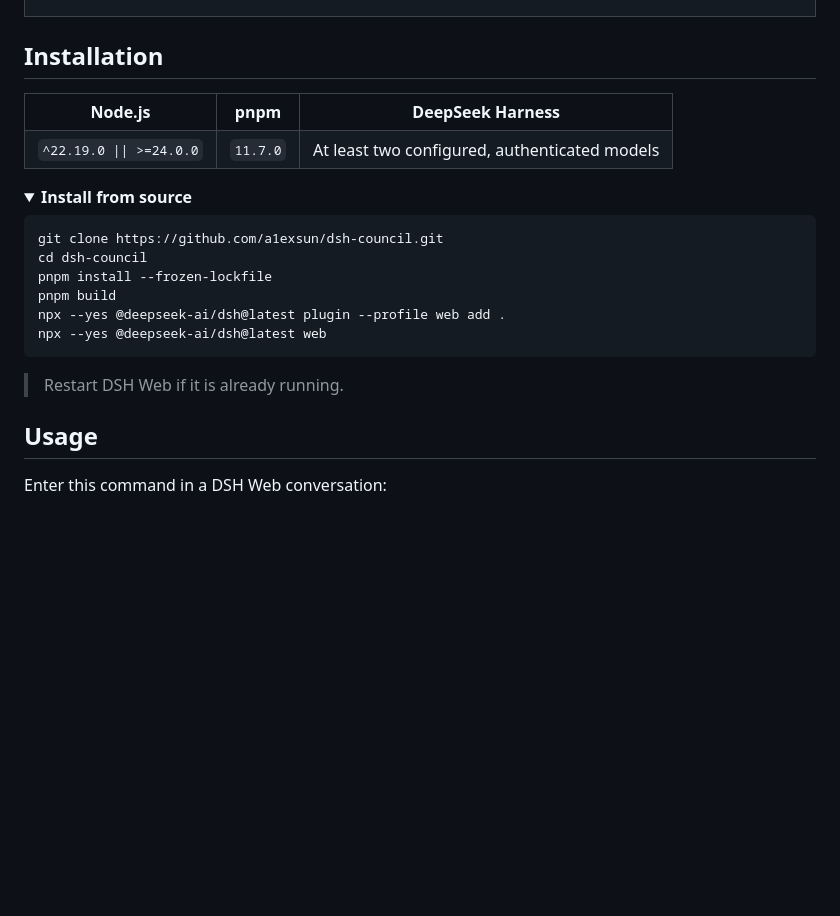
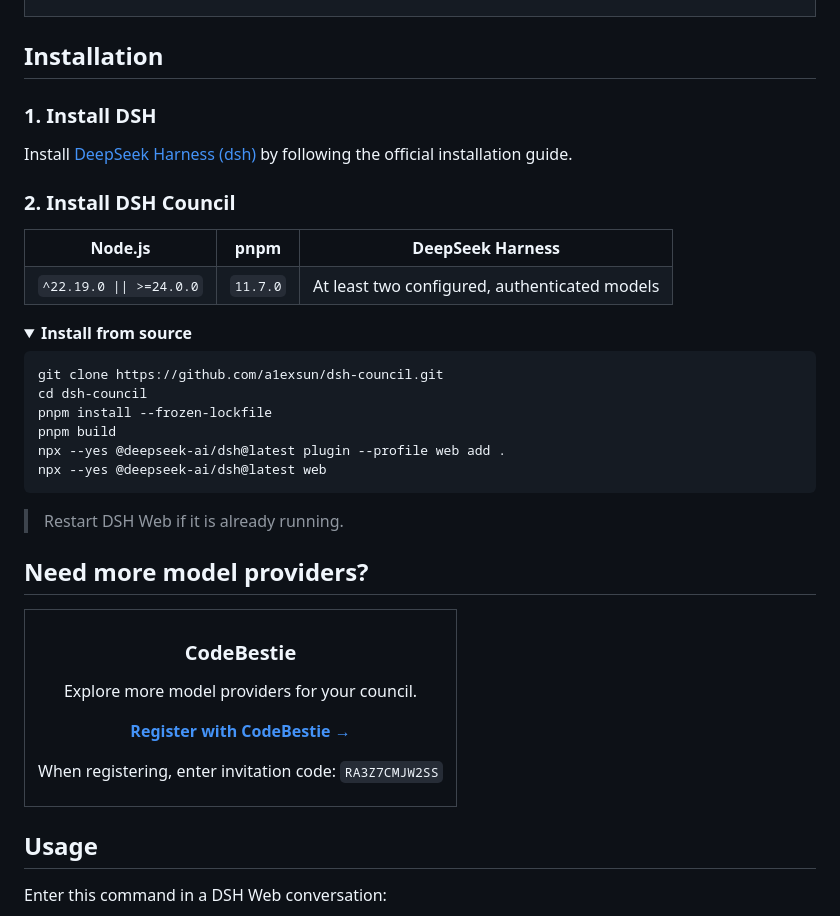
Before and after one commit to a1exsun/dsh-council, a Markdown page: README.md, the part around the change. GitHub-like rendering; blank space fills up the shorter version.

Commit message:
docs: add DSH installation prerequisite and provider referral

```diff
--- a/README.md
+++ b/README.md
@@ -48,6 +48,12 @@ https://github.com/user-attachments/assets/e81dfa36-5d93-4efb-8c67-015a5e4d2179
 
 ## Installation
 
+### 1. Install DSH
+
+Install [DeepSeek Harness (dsh)](https://www.deepseek.com/harness/) by following the official installation guide.
+
+### 2. Install DSH Council
+
 <table>
 <tr>
 <th>Node.js</th>
@@ -76,6 +82,19 @@ npx --yes @deepseek-ai/dsh@latest web
 <blockquote><p>Restart DSH Web if it is already running.</p></blockquote>
 
 </details>
+
+## Need more model providers?
+
+<table>
+<tr>
+<td align="center" width="100%">
+<h3>CodeBestie</h3>
+<p>Explore more model providers for your council.</p>
+<p><a href="https://app.codebestie.org/register?aff=RA3Z7CMJW2SS"><strong>Register with CodeBestie →</strong></a></p>
+<p>When registering, enter invitation code: <code>RA3Z7CMJW2SS</code></p>
+</td>
+</tr>
+</table>
 
 ## Usage
 
```
Also changed, not shown: README.zh.md (+19 -0 lines).
